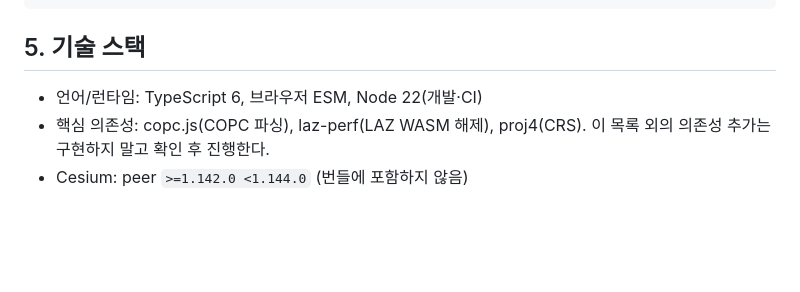
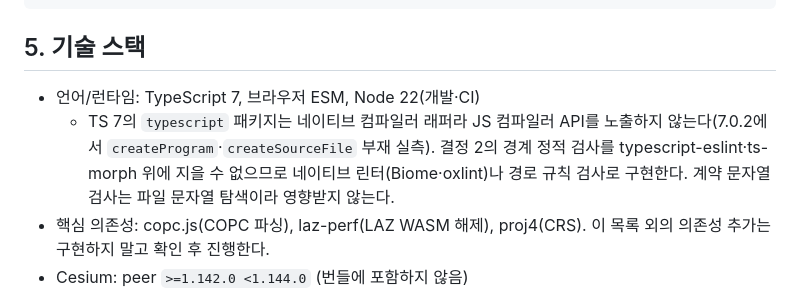
Before and after one commit to kunyoungparkk/COPCTilesetProvider, a Markdown page: OVERVIEW.md, the part around the change. Rendered like a GitHub page; blank space fills up the shorter version.

Commit message:
docs: adopt TypeScript 7 and note its compiler-API cost
§5 named TypeScript 6; 7.0.2 is the current stable release and typechecks
the full dependency set plus Cesium 1.143 cleanly, so there is no reason to
start a major version behind. The switch is not free: TS 7 ships a native
compiler wrapper with no JS compiler API, which rules out building Decision
2's boundary check on typescript-eslint or ts-morph. Recorded here so that
task begins from the measurement instead of rediscovering it.

```diff
--- a/OVERVIEW.md
+++ b/OVERVIEW.md
@@ -111,7 +111,12 @@ admitted(진행)/deferred(다음 프레임 재시도)/rejected(영구 거부) 3
 
 ## 5. 기술 스택
 
-- 언어/런타임: TypeScript 6, 브라우저 ESM, Node 22(개발·CI)
+- 언어/런타임: TypeScript 7, 브라우저 ESM, Node 22(개발·CI)
+  - TS 7의 `typescript` 패키지는 네이티브 컴파일러 래퍼라 JS 컴파일러 API를
+    노출하지 않는다(7.0.2에서 `createProgram`·`createSourceFile` 부재 실측).
+    결정 2의 경계 정적 검사를 typescript-eslint·ts-morph 위에 지을 수 없으므로
+    네이티브 린터(Biome·oxlint)나 경로 규칙 검사로 구현한다.
+    계약 문자열 검사는 파일 문자열 탐색이라 영향받지 않는다.
 - 핵심 의존성: copc.js(COPC 파싱), laz-perf(LAZ WASM 해제), proj4(CRS).
   이 목록 외의 의존성 추가는 구현하지 말고 확인 후 진행한다.
 - Cesium: peer `>=1.142.0 <1.144.0` (번들에 포함하지 않음)
```
